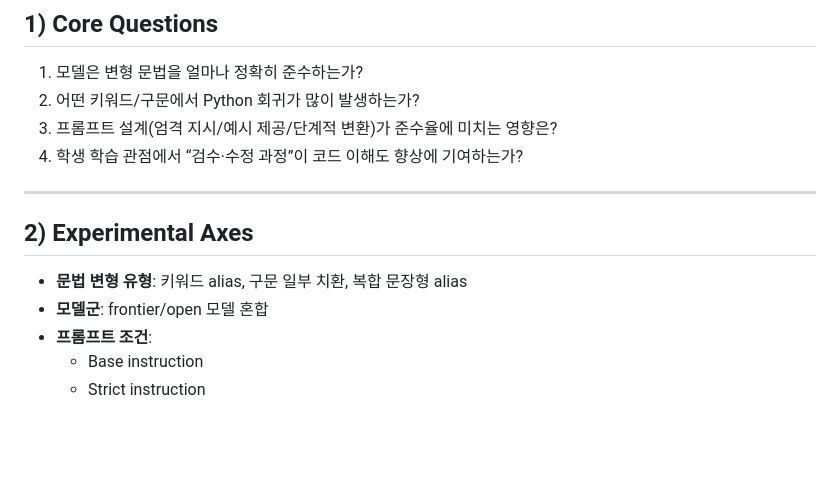
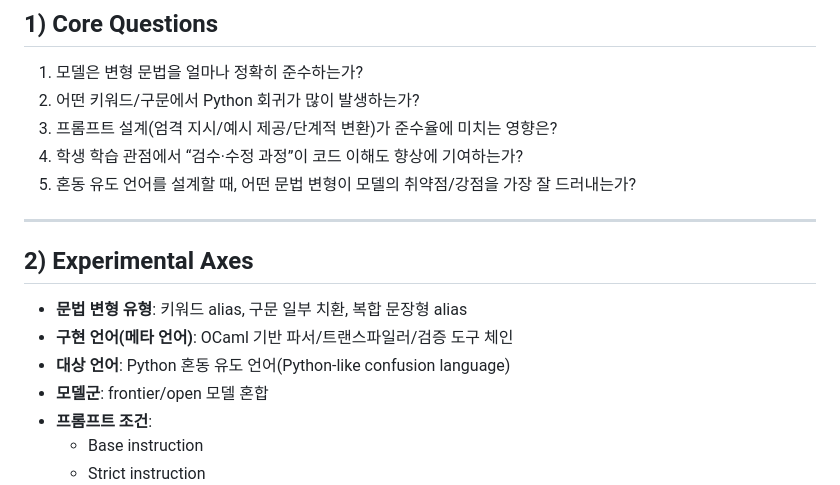
Before and after one commit to Jaeyeong-CHOI/cse307-open-project, a Markdown page: docs/research-roadmap-llm-confusion-language.md, the part around one of its changes. GitHub-like rendering; blank space fills up the shorter version.

```diff
--- a/docs/research-roadmap-llm-confusion-language.md
+++ b/docs/research-roadmap-llm-confusion-language.md
@@ -13,11 +13,14 @@
 2. 어떤 키워드/구문에서 Python 회귀가 많이 발생하는가?
 3. 프롬프트 설계(엄격 지시/예시 제공/단계적 변환)가 준수율에 미치는 영향은?
 4. 학생 학습 관점에서 “검수·수정 과정”이 코드 이해도 향상에 기여하는가?
+5. 혼동 유도 언어를 설계할 때, 어떤 문법 변형이 모델의 취약점/강점을 가장 잘 드러내는가?
 
 ---
 
 ## 2) Experimental Axes
 - **문법 변형 유형**: 키워드 alias, 구문 일부 치환, 복합 문장형 alias
+- **구현 언어(메타 언어)**: OCaml 기반 파서/트랜스파일러/검증 도구 체인
+- **대상 언어**: Python 혼동 유도 언어(Python-like confusion language)
 - **모델군**: frontier/open 모델 혼합
 - **프롬프트 조건**:
   - Base instruction
```
Also changed, not shown: other parts of docs/research-roadmap-llm-confusion-language.md (+18 -5 lines).
